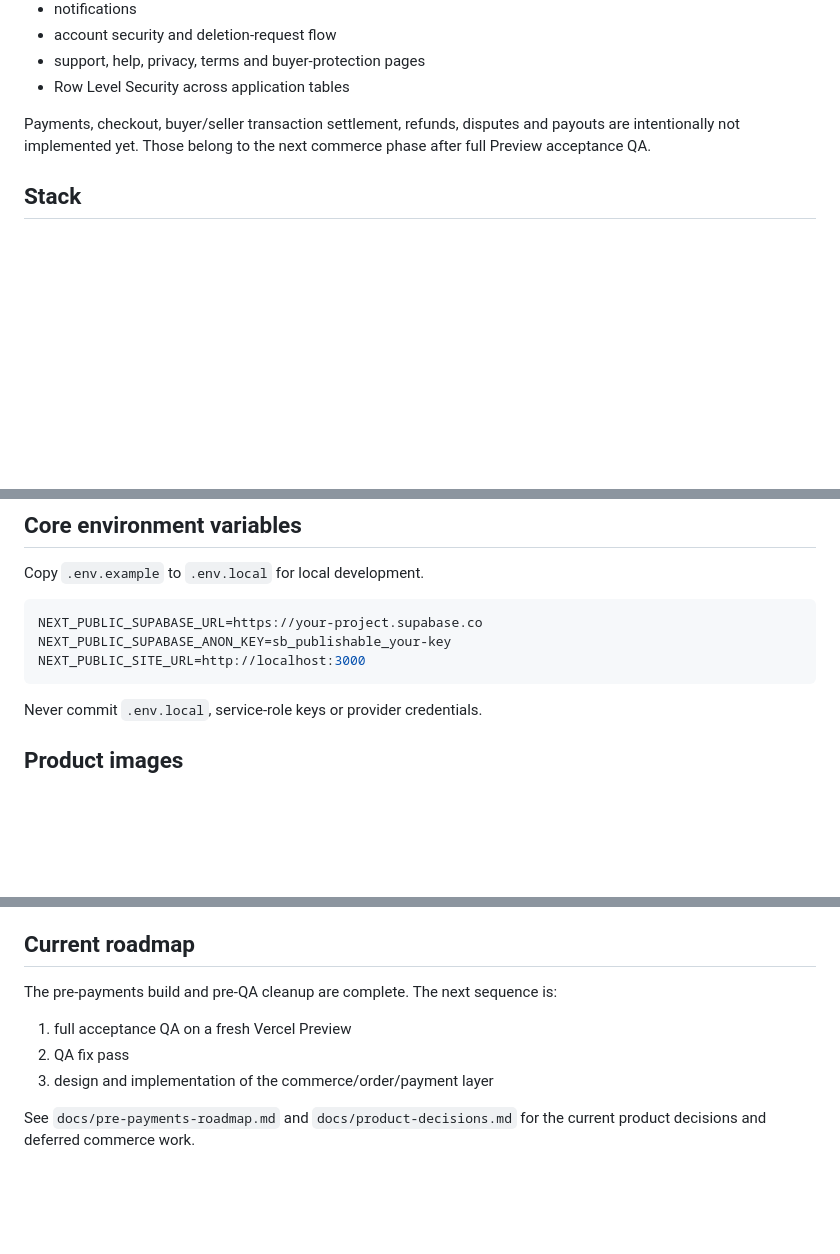
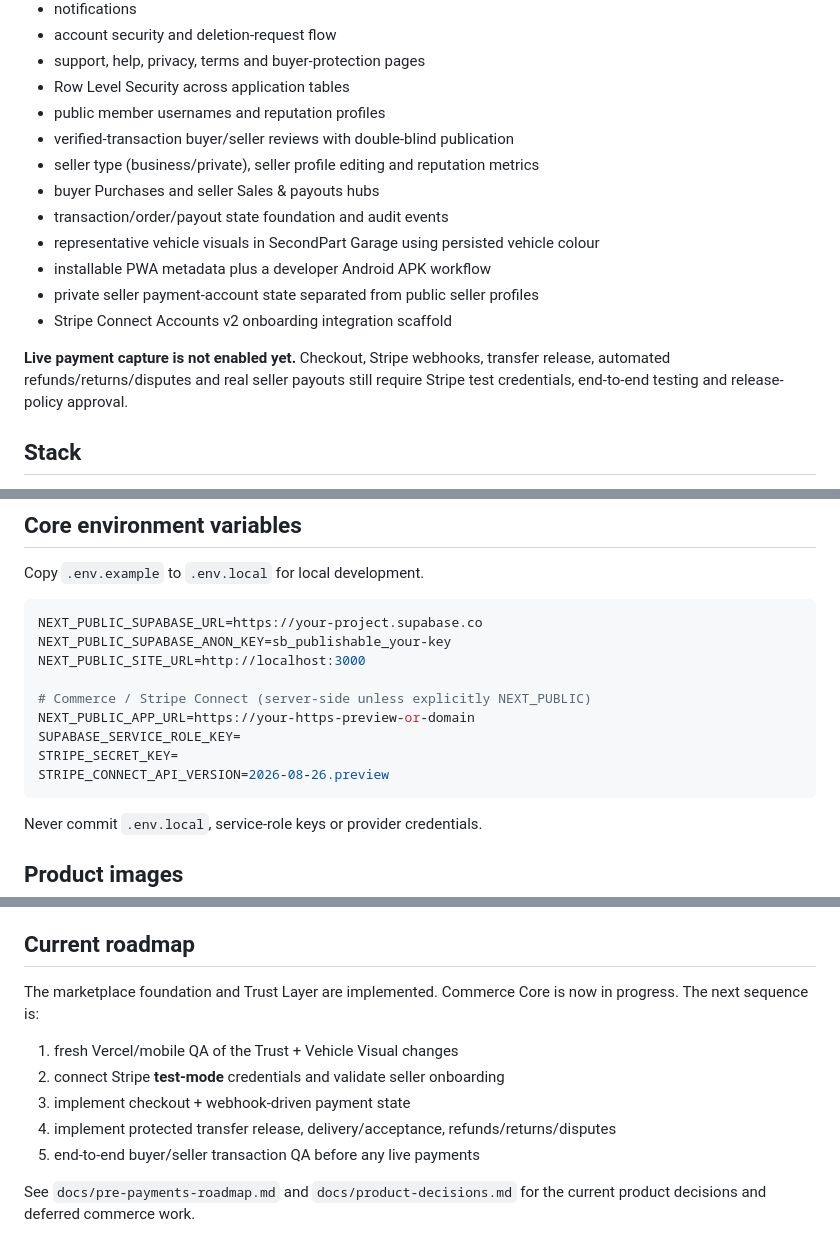
Before and after one commit to keisaj9006/SecondPartShop, a Markdown page: README.md, 3 parts joined by grey strips. Rendered like a GitHub page; blank space fills up the shorter version.

Commit message:
docs: reflect trust vehicle and commerce-core progress

````diff
--- a/README.md
+++ b/README.md
@@ -24,8 +24,17 @@ The current branch contains the pre-payments marketplace layer:
 - account security and deletion-request flow
 - support, help, privacy, terms and buyer-protection pages
 - Row Level Security across application tables
+- public member usernames and reputation profiles
+- verified-transaction buyer/seller reviews with double-blind publication
+- seller type (business/private), seller profile editing and reputation metrics
+- buyer Purchases and seller Sales & payouts hubs
+- transaction/order/payout state foundation and audit events
+- representative vehicle visuals in SecondPart Garage using persisted vehicle colour
+- installable PWA metadata plus a developer Android APK workflow
+- private seller payment-account state separated from public seller profiles
+- Stripe Connect Accounts v2 onboarding integration scaffold
 
-Payments, checkout, buyer/seller transaction settlement, refunds, disputes and payouts are intentionally not implemented yet. Those belong to the next commerce phase after full Preview acceptance QA.
+**Live payment capture is not enabled yet.** Checkout, Stripe webhooks, transfer release, automated refunds/returns/disputes and real seller payouts still require Stripe test credentials, end-to-end testing and release-policy approval.
 
 ## Stack
 
@@ -92,6 +101,12 @@ Copy `.env.example` to `.env.local` for local development.
 NEXT_PUBLIC_SUPABASE_URL=https://your-project.supabase.co
 NEXT_PUBLIC_SUPABASE_ANON_KEY=sb_publishable_your-key
 NEXT_PUBLIC_SITE_URL=http://localhost:3000
+
+# Commerce / Stripe Connect (server-side unless explicitly NEXT_PUBLIC)
+NEXT_PUBLIC_APP_URL=https://your-https-preview-or-domain
+SUPABASE_SERVICE_ROLE_KEY=
+STRIPE_SECRET_KEY=
+STRIPE_CONNECT_API_VERSION=2026-08-26.preview
 ```
 
 Never commit `.env.local`, service-role keys or provider credentials.
@@ -147,10 +162,12 @@ GitHub Actions runs the rebuild QA workflow for `rebuild-nextjs`.
 
 ## Current roadmap
 
-The pre-payments build and pre-QA cleanup are complete. The next sequence is:
+The marketplace foundation and Trust Layer are implemented. Commerce Core is now in progress. The next sequence is:
 
-1. full acceptance QA on a fresh Vercel Preview
-2. QA fix pass
-3. design and implementation of the commerce/order/payment layer
+1. fresh Vercel/mobile QA of the Trust + Vehicle Visual changes
+2. connect Stripe **test-mode** credentials and validate seller onboarding
+3. implement checkout + webhook-driven payment state
+4. implement protected transfer release, delivery/acceptance, refunds/returns/disputes
+5. end-to-end buyer/seller transaction QA before any live payments
 
 See `docs/pre-payments-roadmap.md` and `docs/product-decisions.md` for the current product decisions and deferred commerce work.
````
Also changed, not shown: other parts of README.md (+1 -1 lines).
